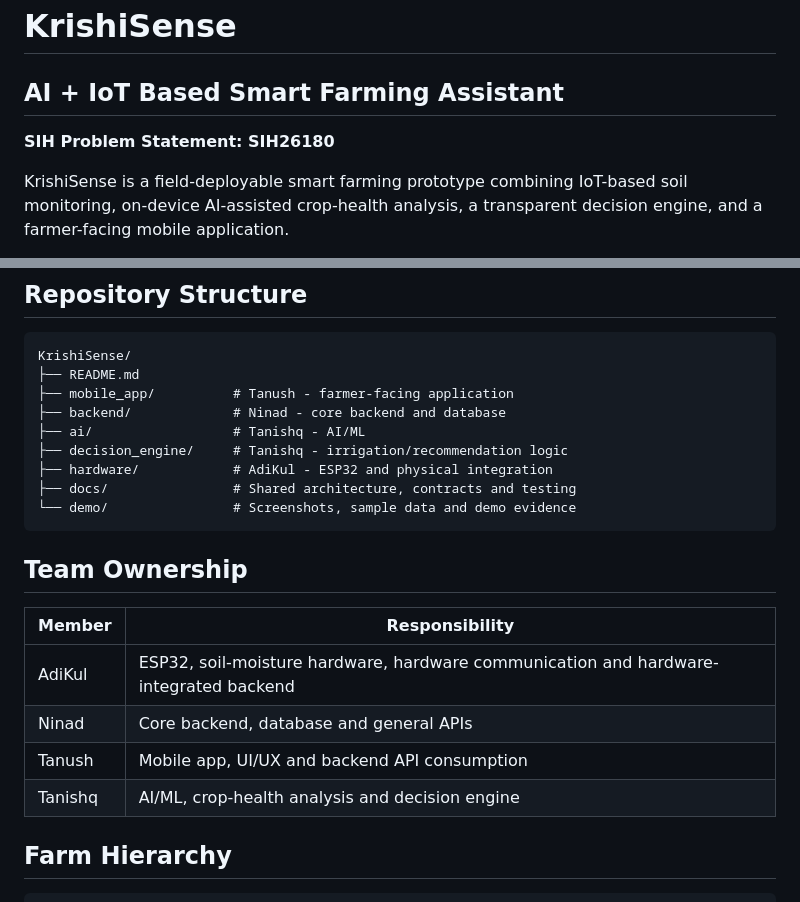
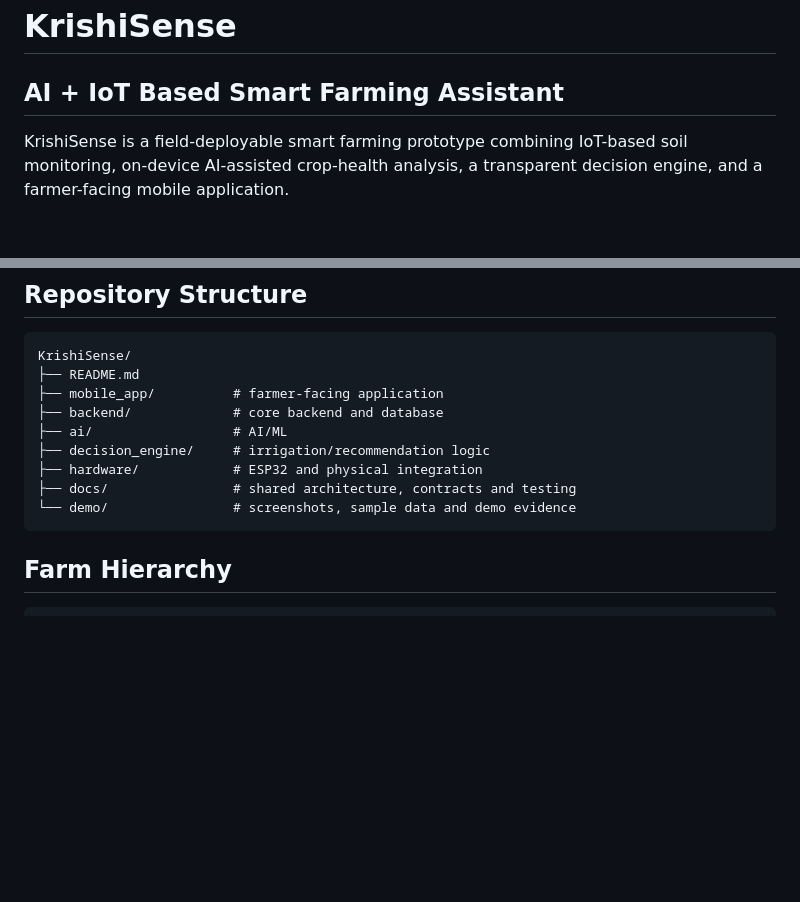
Before and after one commit to tanishqdeshmukh24-wq/KrishiSense, a Markdown page: README.md, 2 parts joined by grey strips. Rendered like a GitHub page; blank space fills up the shorter version.

Commit message:
docs: prepare repository for submission

````diff
--- a/README.md
+++ b/README.md
@@ -1,8 +1,6 @@
 # KrishiSense
 
 ## AI + IoT Based Smart Farming Assistant
-
-**SIH Problem Statement: SIH26180**
 
 KrishiSense is a field-deployable smart farming prototype combining IoT-based soil monitoring, on-device AI-assisted crop-health analysis, a transparent decision engine, and a farmer-facing mobile application.
 
@@ -108,23 +106,14 @@ Decision → Backend → Hardware Integration → ESP32
 ```text
 KrishiSense/
 ├── README.md
-├── mobile_app/          # Tanush - farmer-facing application
-├── backend/             # Ninad - core backend and database
-├── ai/                  # Tanishq - AI/ML
-├── decision_engine/     # Tanishq - irrigation/recommendation logic
-├── hardware/            # AdiKul - ESP32 and physical integration
-├── docs/                # Shared architecture, contracts and testing
-└── demo/                # Screenshots, sample data and demo evidence
+├── mobile_app/          # farmer-facing application
+├── backend/             # core backend and database
+├── ai/                  # AI/ML
+├── decision_engine/     # irrigation/recommendation logic
+├── hardware/            # ESP32 and physical integration
+├── docs/                # shared architecture, contracts and testing
+└── demo/                # screenshots, sample data and demo evidence
 ```
-
-## Team Ownership
-
-| Member | Responsibility |
-|---|---|
-| AdiKul | ESP32, soil-moisture hardware, hardware communication and hardware-integrated backend |
-| Ninad | Core backend, database and general APIs |
-| Tanush | Mobile app, UI/UX and backend API consumption |
-| Tanishq | AI/ML, crop-health analysis and decision engine |
 
 ## Farm Hierarchy
 
````
